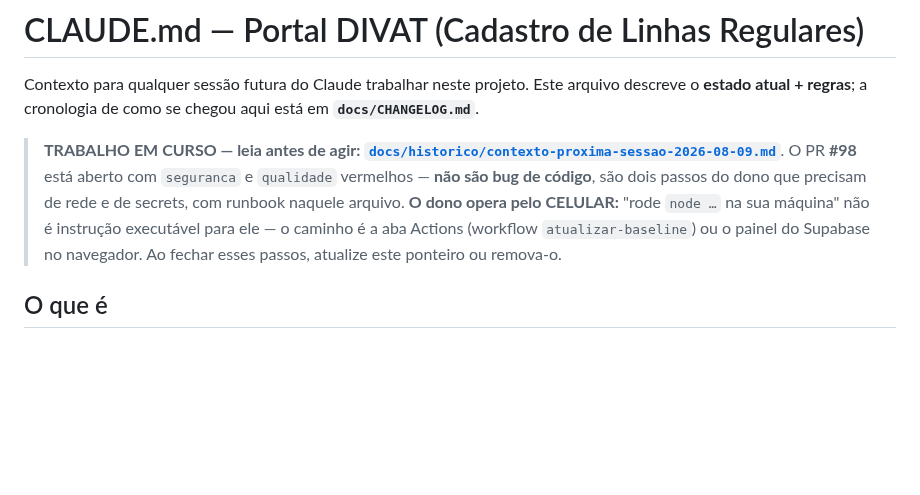
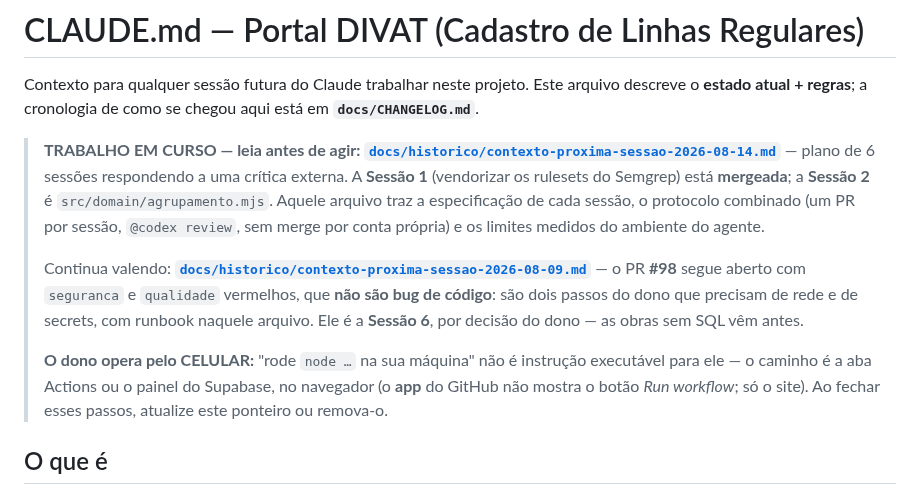
Before and after one commit to LucasMolinari9/LucasCTEC, a Markdown page: CLAUDE.md, the part around the change. Drawn GitHub-style; blank space fills up the shorter version.

```diff
--- a/CLAUDE.md
+++ b/CLAUDE.md
@@ -4,12 +4,21 @@ Contexto para qualquer sessão futura do Claude trabalhar neste projeto. Este ar
 **estado atual + regras**; a cronologia de como se chegou aqui está em **`docs/CHANGELOG.md`**.
 
 > **TRABALHO EM CURSO — leia antes de agir:**
-> **[`docs/historico/contexto-proxima-sessao-2026-08-09.md`](docs/historico/contexto-proxima-sessao-2026-08-09.md)**.
-> O PR **#98** está aberto com `seguranca` e `qualidade` vermelhos — **não são bug de código**, são
-> dois passos do dono que precisam de rede e de secrets, com runbook naquele arquivo. **O dono
-> opera pelo CELULAR:** "rode `node …` na sua máquina" não é instrução executável para ele — o
-> caminho é a aba Actions (workflow `atualizar-baseline`) ou o painel do Supabase no navegador.
-> Ao fechar esses passos, atualize este ponteiro ou remova-o.
+> **[`docs/historico/contexto-proxima-sessao-2026-08-14.md`](docs/historico/contexto-proxima-sessao-2026-08-14.md)**
+> — plano de 6 sessões respondendo a uma crítica externa. A **Sessão 1** (vendorizar os rulesets do
+> Semgrep) está **mergeada**; a **Sessão 2** é `src/domain/agrupamento.mjs`. Aquele arquivo traz a
+> especificação de cada sessão, o protocolo combinado (um PR por sessão, `@codex review`, sem merge
+> por conta própria) e os limites medidos do ambiente do agente.
+>
+> Continua valendo:
+> **[`docs/historico/contexto-proxima-sessao-2026-08-09.md`](docs/historico/contexto-proxima-sessao-2026-08-09.md)**
+> — o PR **#98** segue aberto com `seguranca` e `qualidade` vermelhos, que **não são bug de
+> código**: são dois passos do dono que precisam de rede e de secrets, com runbook naquele arquivo.
+> Ele é a **Sessão 6**, por decisão do dono — as obras sem SQL vêm antes.
+>
+> **O dono opera pelo CELULAR:** "rode `node …` na sua máquina" não é instrução executável para ele
+> — o caminho é a aba Actions ou o painel do Supabase, no navegador (o **app** do GitHub não mostra
+> o botão *Run workflow*; só o site). Ao fechar esses passos, atualize este ponteiro ou remova-o.
 
 ## O que é
 Portal **público de consulta (somente leitura)** do DETRO/RJ · DIVAT. Os usuários buscam linhas
```
Also changed, not shown: docs/historico/contexto-proxima-sessao-2026-08-14.md (added, +159 -0 lines).
